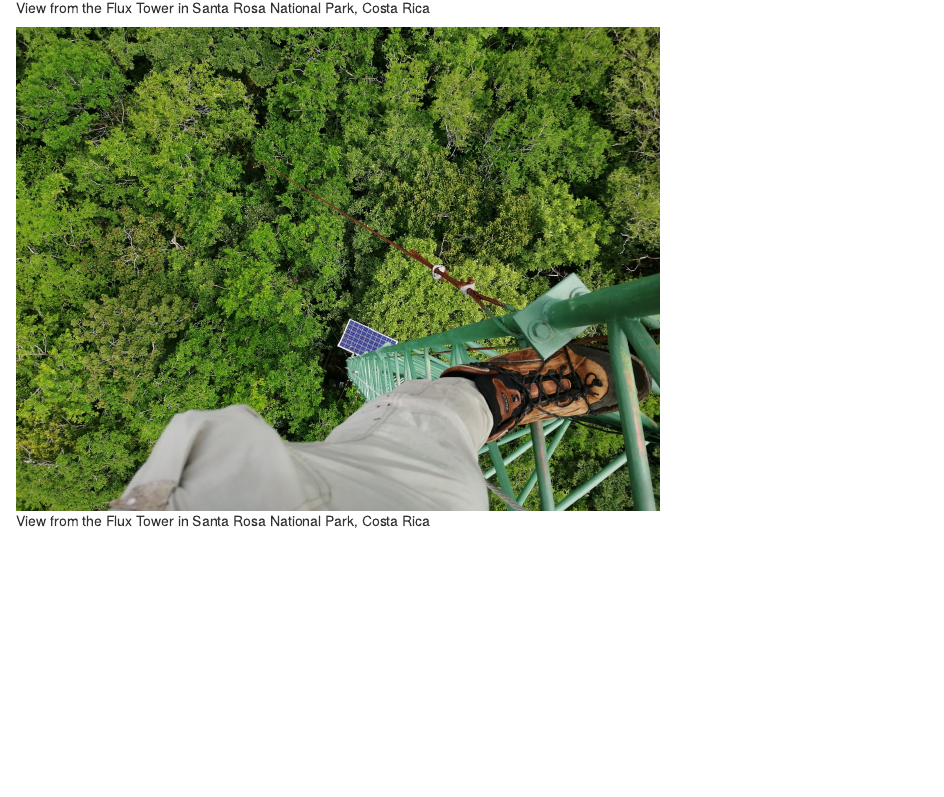
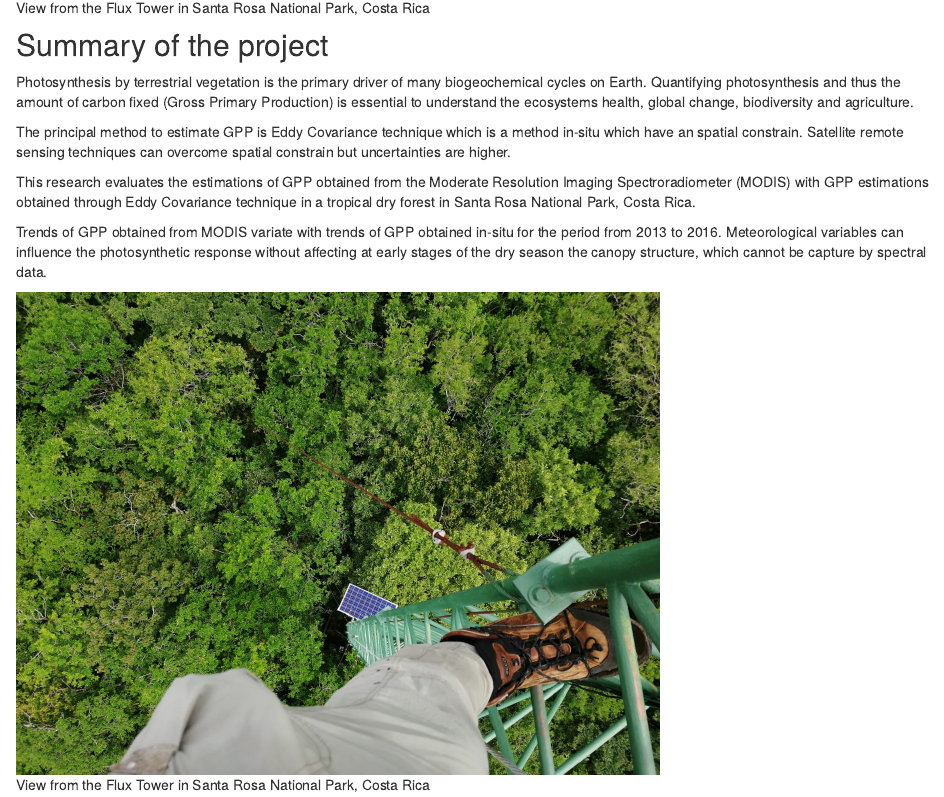
Before and after one commit to ronnyhdez/gpp_remote_sensing, an R Markdown document (index.Rmd): the page in a window 1100 px wide, from 720 px down. Rendered offline with R 4.5, knitr and Pandoc, with nearby package versions; drawn as R Markdown's standard HTML page in place of the format the file asks for.

Commit message:
Ref #3 add content to index

```diff
--- a/index.Rmd
+++ b/index.Rmd
@@ -36,6 +35,27 @@ knitr::include_graphics("img/IMG_20190908_204150_314.jpg")
 <!-- findings in a concise and quantitative way (I observed a 20% decrease of tree  -->
 <!-- density under the 1/5th harvesting treatment). End with your main conclusion. -->
 
+## Summary of the project
+
+Photosynthesis by terrestrial vegetation is the primary driver of many
+biogeochemical cycles on Earth. Quantifying photosynthesis and thus the
+amount of carbon fixed (Gross Primary Production) is essential to understand
+the ecosystems health, global change, biodiversity and agriculture.
+
+The principal method to estimate GPP is Eddy Covariance technique which is a
+method in-situ which have an spatial constrain. Satellite remote sensing techniques
+can overcome spatial constrain but uncertainties are higher.
+
+This research evaluates the estimations of GPP obtained from the Moderate
+Resolution Imaging Spectroradiometer (MODIS) with GPP estimations obtained through
+Eddy Covariance technique in a tropical dry forest in Santa Rosa National Park,
+Costa Rica.
+
+Trends of GPP obtained from MODIS variate with trends of GPP obtained in-situ
+for the period from 2013 to 2016. Meteorological variables can influence the
+photosynthetic response without affecting at early stages of the dry season the
+canopy structure, which cannot be capture by spectral data.
+
 
 <!-- Visual Elements – Use a photo or another visual element that represents your  -->
 <!-- research topic. -->
```
Also changed, not shown: docs/search.json, index.Rmd (1 more changed lines), 4 other files.
